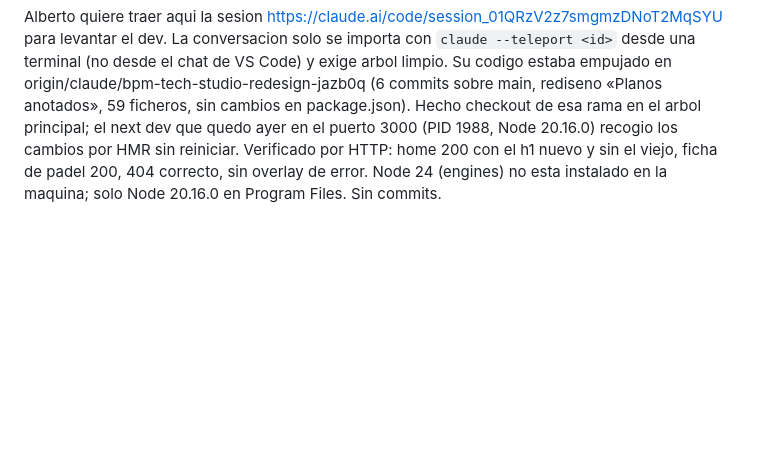
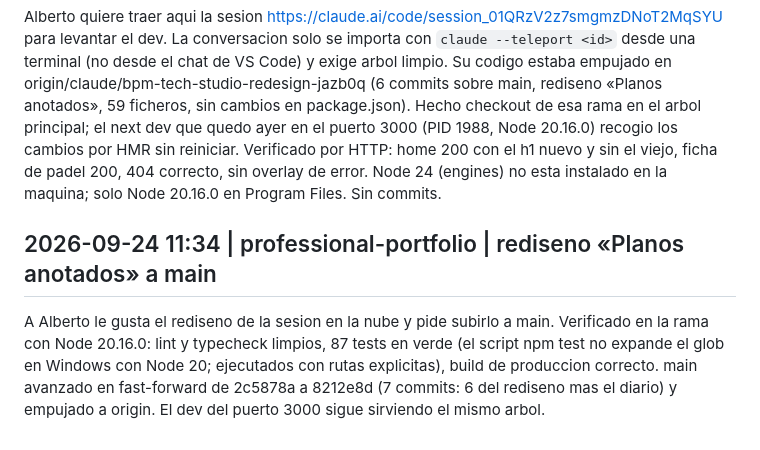
Before and after one commit to albope/professional-portfolio, a Markdown page: .claude/diario/2026-09.diario.md, the part around the change. Rendered like a GitHub page; blank space fills up the shorter version.

Commit message:
Diario: rediseno Planos anotados fusionado en main
Co-Authored-By: Claude Fable 5.1 <noreply@anthropic.com>

```diff
--- a/.claude/diario/2026-09.diario.md
+++ b/.claude/diario/2026-09.diario.md
@@ -89,3 +89,6 @@ Alberto pregunta por `claude remote-control`. No hay binario `claude` en PATH; e
 
 ## 2026-09-24 11:27 | professional-portfolio | recuperar sesion de la nube y levantar dev
 Alberto quiere traer aqui la sesion https://claude.ai/code/session_01QRzV2z7smgmzDNoT2MqSYU para levantar el dev. La conversacion solo se importa con `claude --teleport <id>` desde una terminal (no desde el chat de VS Code) y exige arbol limpio. Su codigo estaba empujado en origin/claude/bpm-tech-studio-redesign-jazb0q (6 commits sobre main, rediseno «Planos anotados», 59 ficheros, sin cambios en package.json). Hecho checkout de esa rama en el arbol principal; el next dev que quedo ayer en el puerto 3000 (PID 1988, Node 20.16.0) recogio los cambios por HMR sin reiniciar. Verificado por HTTP: home 200 con el h1 nuevo y sin el viejo, ficha de padel 200, 404 correcto, sin overlay de error. Node 24 (engines) no esta instalado en la maquina; solo Node 20.16.0 en Program Files. Sin commits.
+
+## 2026-09-24 11:34 | professional-portfolio | rediseno «Planos anotados» a main
+A Alberto le gusta el rediseno de la sesion en la nube y pide subirlo a main. Verificado en la rama con Node 20.16.0: lint y typecheck limpios, 87 tests en verde (el script npm test no expande el glob en Windows con Node 20; ejecutados con rutas explicitas), build de produccion correcto. main avanzado en fast-forward de 2c5878a a 8212e8d (7 commits: 6 del rediseno mas el diario) y empujado a origin. El dev del puerto 3000 sigue sirviendo el mismo arbol.
```
